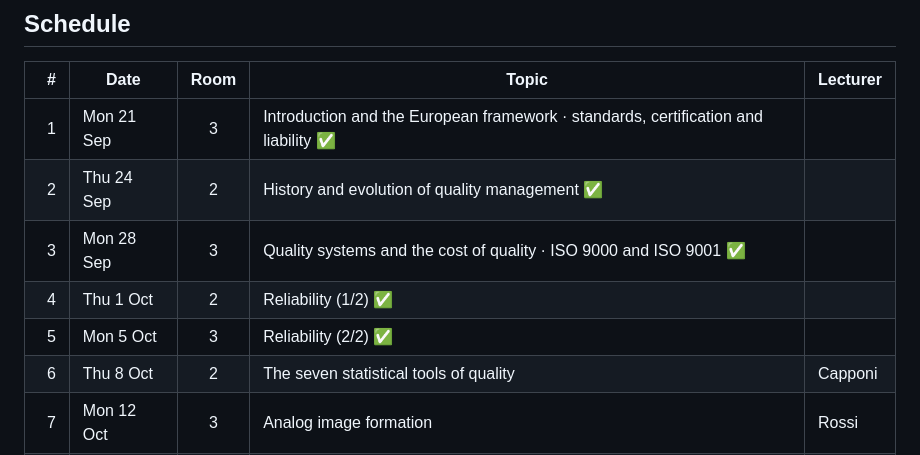
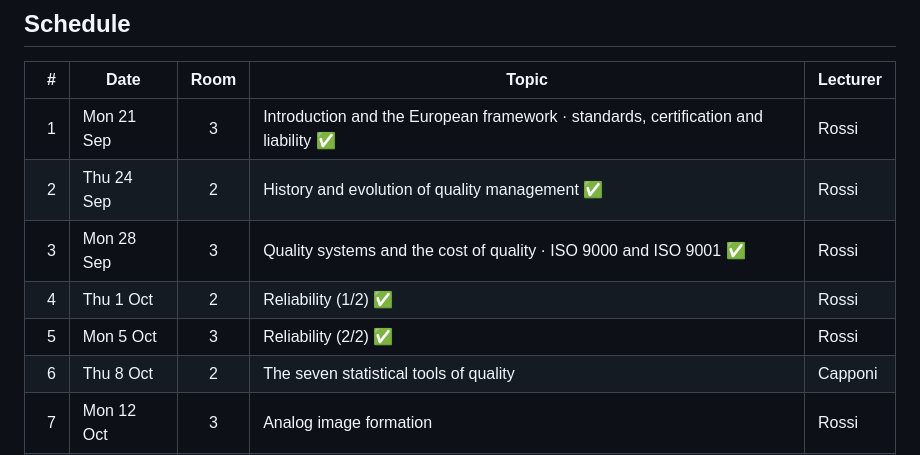
Before and after one commit to LolloCappo/student-hub, a Markdown page: materials/quality-management/README.md, the part around the change. GitHub-like rendering.

```diff
--- a/materials/quality-management/README.md
+++ b/materials/quality-management/README.md
@@ -22,11 +22,11 @@ No prerequisites.
 
 | # | Date | Room | Topic | Lecturer |
 |---:|---|:---:|---|---|
-| 1 | Mon 21 Sep | 3 | Introduction and the European framework · standards, certification and liability ✅ | |
-| 2 | Thu 24 Sep | 2 | History and evolution of quality management ✅ | |
-| 3 | Mon 28 Sep | 3 | Quality systems and the cost of quality · ISO 9000 and ISO 9001 ✅ | |
-| 4 | Thu 1 Oct | 2 | Reliability (1/2) ✅ | |
-| 5 | Mon 5 Oct | 3 | Reliability (2/2) ✅ | |
+| 1 | Mon 21 Sep | 3 | Introduction and the European framework · standards, certification and liability ✅ | Rossi |
+| 2 | Thu 24 Sep | 2 | History and evolution of quality management ✅ | Rossi |
+| 3 | Mon 28 Sep | 3 | Quality systems and the cost of quality · ISO 9000 and ISO 9001 ✅ | Rossi |
+| 4 | Thu 1 Oct | 2 | Reliability (1/2) ✅ | Rossi |
+| 5 | Mon 5 Oct | 3 | Reliability (2/2) ✅ | Rossi |
 | 6 | Thu 8 Oct | 2 | The seven statistical tools of quality | Capponi |
 | 7 | Mon 12 Oct | 3 | Analog image formation | Rossi |
 | 8 | Thu 15 Oct | 2 | Digital images and digitisation | Capponi |
```
